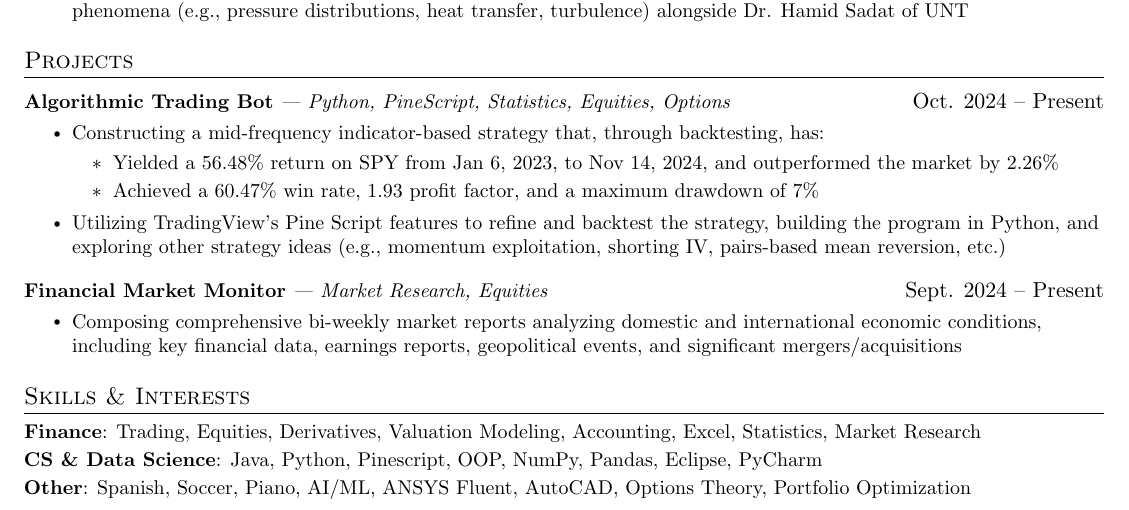
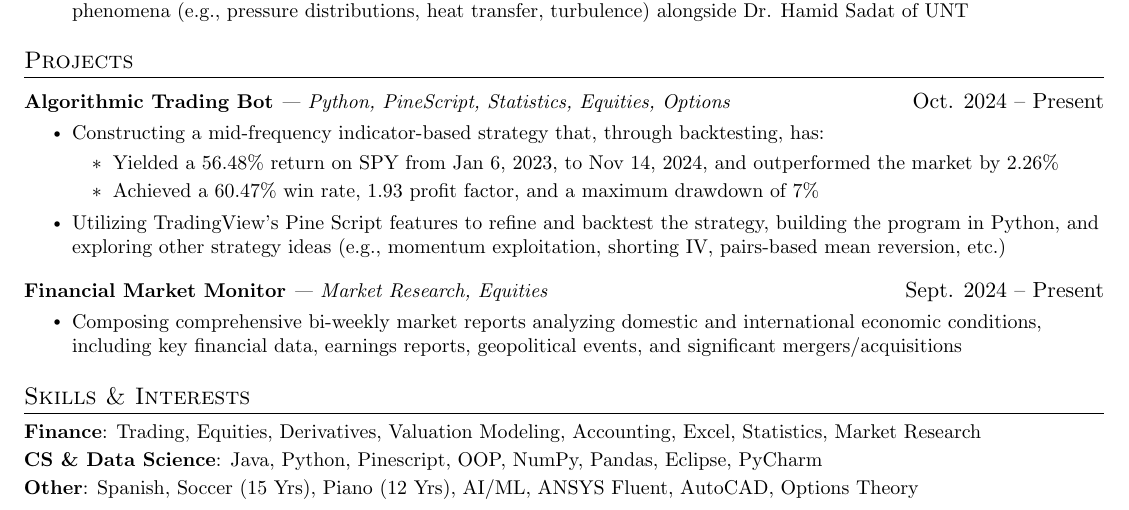
Before and after one commit to aditya-ad-dhanraj/adityadhanraj, a LaTeX CV (adityadhanrajresume.tex): part of the page, cut so that both start at the same text. Compiled offline with pdfLaTeX.

Commit message:
Updated Skills & Interests
Added years to soccer and piano

```diff
--- a/adityadhanrajresume.tex
+++ b/adityadhanrajresume.tex
@@ -182,7 +182,7 @@
      \vspace{2pt}
      \textbf{CS \& Data Science}{: Java, Python, Pinescript, OOP, NumPy, Pandas, Eclipse, PyCharm} \\
      \vspace{2pt}
-     \textbf{Other}{: Spanish, Soccer, Piano, AI/ML, ANSYS Fluent, AutoCAD, Options Theory, Portfolio Optimization} \\
+     \textbf{Other}{: Spanish, Soccer (15 Yrs), Piano (12 Yrs), AI/ML, ANSYS Fluent, AutoCAD, Options Theory} \\
     }}
  \end{itemize}
 
```
